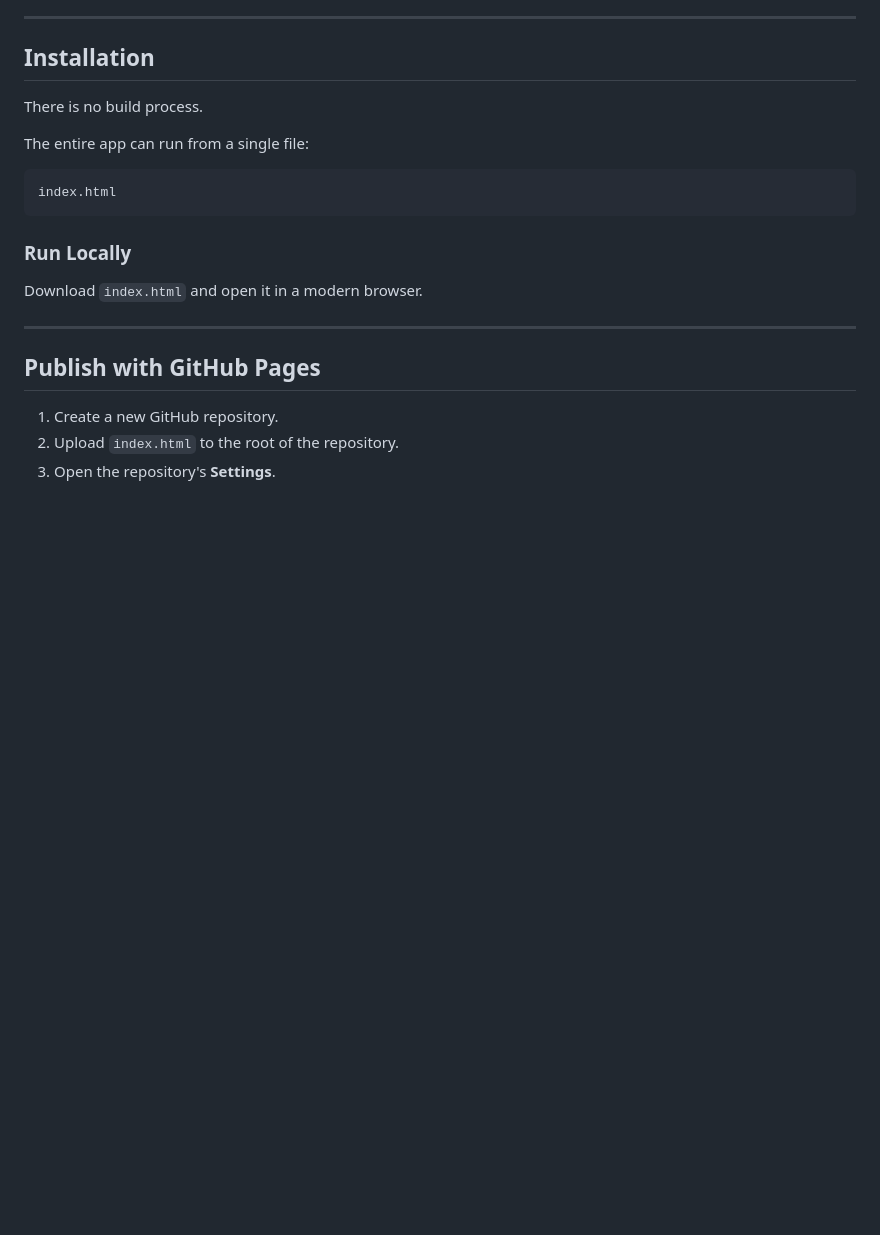
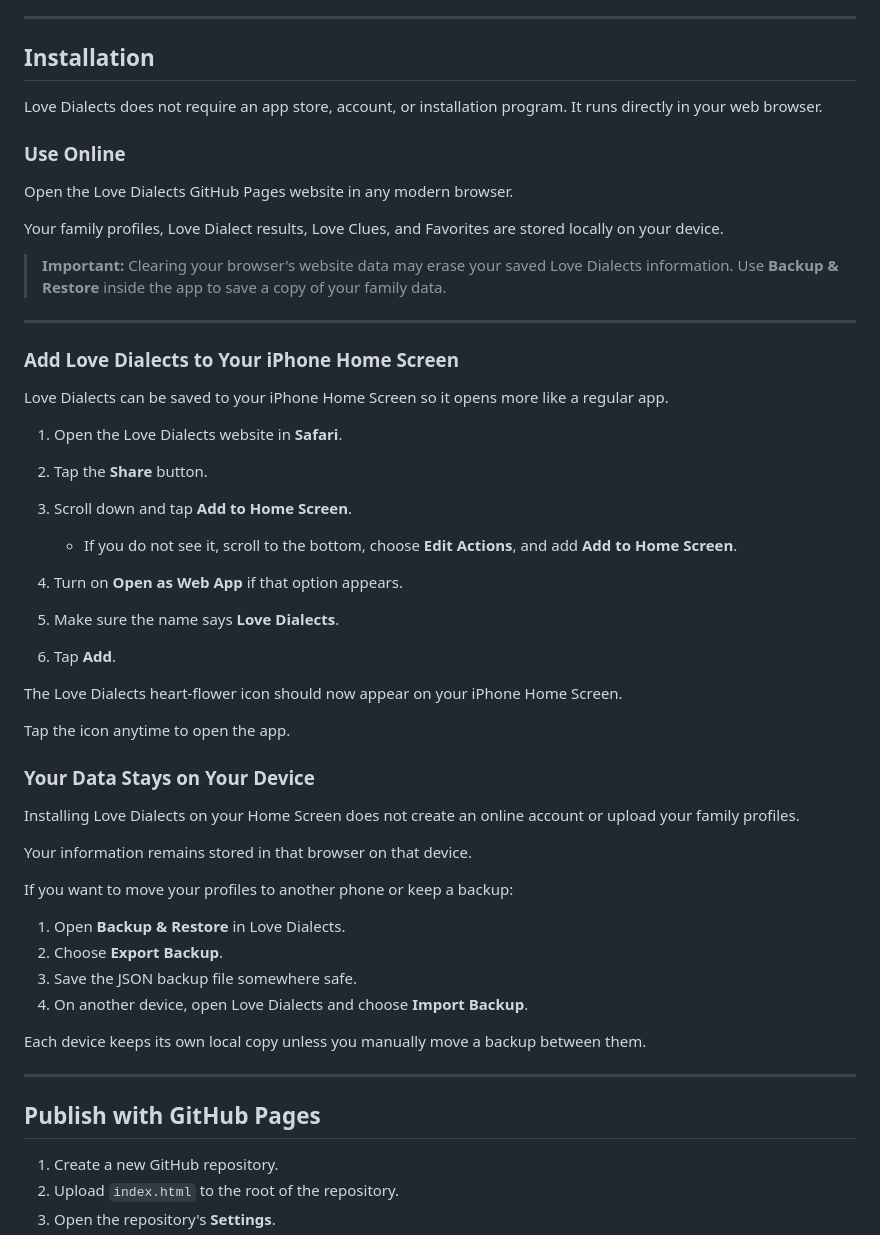
Before and after one commit to Yorkyle/love-dialects, a Markdown page: README_with_icon.md, the part around the change. GitHub-like rendering; blank space fills up the shorter version.

````diff
--- a/README_with_icon.md
+++ b/README_with_icon.md
@@ -204,17 +204,50 @@ The Import feature validates the backup before replacing the current local data.
 
 ## Installation
 
-There is no build process.
+Love Dialects does not require an app store, account, or installation program. It runs directly in your web browser.
 
-The entire app can run from a single file:
+### Use Online
 
-```text
-index.html
-```
+Open the Love Dialects GitHub Pages website in any modern browser.
 
-### Run Locally
+Your family profiles, Love Dialect results, Love Clues, and Favorites are stored locally on your device.
 
-Download `index.html` and open it in a modern browser.
+> **Important:** Clearing your browser's website data may erase your saved Love Dialects information. Use **Backup & Restore** inside the app to save a copy of your family data.
+
+---
+
+### Add Love Dialects to Your iPhone Home Screen
+
+Love Dialects can be saved to your iPhone Home Screen so it opens more like a regular app.
+
+1. Open the Love Dialects website in **Safari**.
+2. Tap the **Share** button.
+3. Scroll down and tap **Add to Home Screen**.
+
+   * If you do not see it, scroll to the bottom, choose **Edit Actions**, and add **Add to Home Screen**.
+4. Turn on **Open as Web App** if that option appears.
+5. Make sure the name says **Love Dialects**.
+6. Tap **Add**.
+
+The Love Dialects heart-flower icon should now appear on your iPhone Home Screen.
+
+Tap the icon anytime to open the app.
+
+### Your Data Stays on Your Device
+
+Installing Love Dialects on your Home Screen does not create an online account or upload your family profiles.
+
+Your information remains stored in that browser on that device.
+
+If you want to move your profiles to another phone or keep a backup:
+
+1. Open **Backup & Restore** in Love Dialects.
+2. Choose **Export Backup**.
+3. Save the JSON backup file somewhere safe.
+4. On another device, open Love Dialects and choose **Import Backup**.
+
+Each device keeps its own local copy unless you manually move a backup between them.
+
 
 ---
 
````
